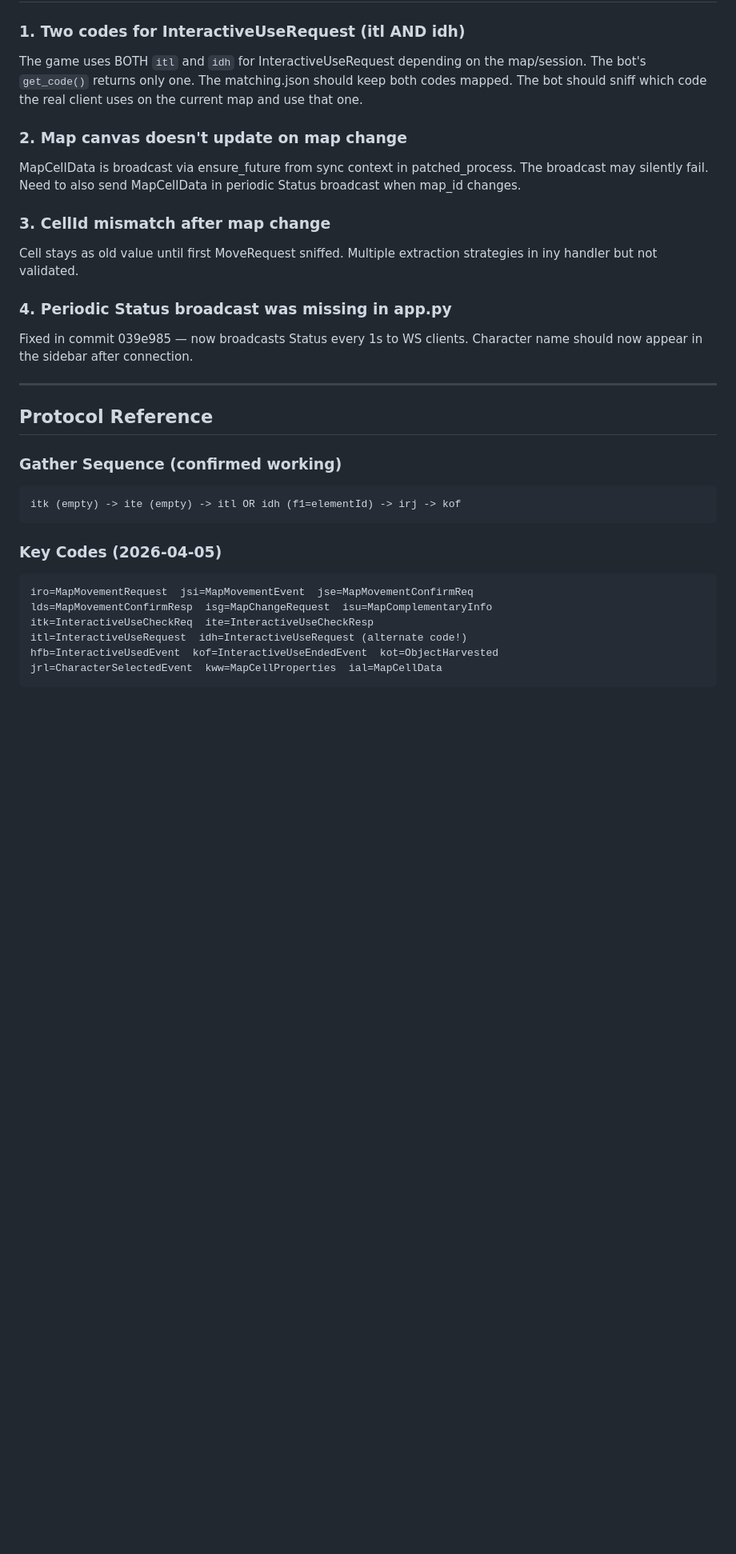
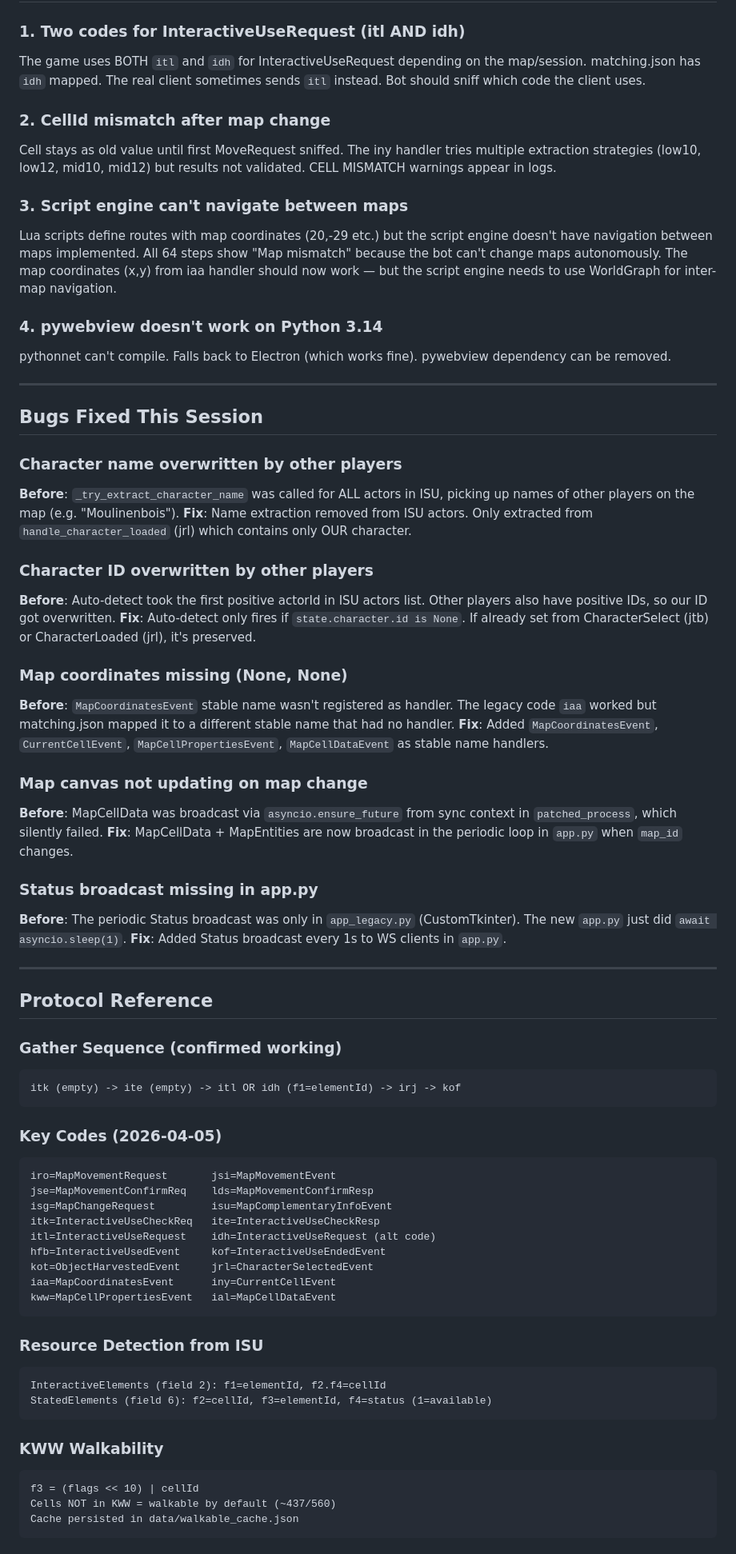
Before and after one commit to mahmoudel24rb-debug/mackbot, a Markdown page: documentation.md, the part around one of its changes. Shown at 80% size. Drawn GitHub-style; blank space fills up the shorter version.

Commit message:
docs: comprehensive update with all fixes and bugs (2026-04-05)
- All bugs fixed this session documented with before/after
- Architecture, how to run, protocol reference updated
- Known bugs: dual itl/idh, cell mismatch, script navigation
- Next steps prioritized

Co-Authored-By: Claude Opus 4.6 (1M context) <noreply@anthropic.com>

````diff
--- a/documentation.md
+++ b/documentation.md
@@ -59,22 +64,58 @@ protocol/                    <- Code matching + auto-matcher
 
 ### 1. Two codes for InteractiveUseRequest (itl AND idh)
 The game uses BOTH `itl` and `idh` for InteractiveUseRequest depending on
-the map/session. The bot's `get_code()` returns only one. The matching.json
-should keep both codes mapped. The bot should sniff which code the real
-client uses on the current map and use that one.
+the map/session. matching.json has `idh` mapped. The real client sometimes
+sends `itl` instead. Bot should sniff which code the client uses.
 
-### 2. Map canvas doesn't update on map change
-MapCellData is broadcast via ensure_future from sync context in patched_process.
-The broadcast may silently fail. Need to also send MapCellData in periodic
-Status broadcast when map_id changes.
+### 2. CellId mismatch after map change
+Cell stays as old value until first MoveRequest sniffed. The iny handler
+tries multiple extraction strategies (low10, low12, mid10, mid12) but
+results not validated. CELL MISMATCH warnings appear in logs.
 
-### 3. CellId mismatch after map change
-Cell stays as old value until first MoveRequest sniffed. Multiple extraction
-strategies in iny handler but not validated.
+### 3. Script engine can't navigate between maps
+Lua scripts define routes with map coordinates (20,-29 etc.) but the
+script engine doesn't have navigation between maps implemented. All 64
+steps show "Map mismatch" because the bot can't change maps autonomously.
+The map coordinates (x,y) from iaa handler should now work — but the
+script engine needs to use WorldGraph for inter-map navigation.
 
-### 4. Periodic Status broadcast was missing in app.py
-Fixed in commit 039e985 — now broadcasts Status every 1s to WS clients.
-Character name should now appear in the sidebar after connection.
+### 4. pywebview doesn't work on Python 3.14
+pythonnet can't compile. Falls back to Electron (which works fine).
+pywebview dependency can be removed.
+
+---
+
+## Bugs Fixed This Session
+
+### Character name overwritten by other players
+**Before**: `_try_extract_character_name` was called for ALL actors in ISU,
+picking up names of other players on the map (e.g. "Moulinenbois").
+**Fix**: Name extraction removed from ISU actors. Only extracted from
+`handle_character_loaded` (jrl) which contains only OUR character.
+
+### Character ID overwritten by other players
+**Before**: Auto-detect took the first positive actorId in ISU actors list.
+Other players also have positive IDs, so our ID got overwritten.
+**Fix**: Auto-detect only fires if `state.character.id is None`. If already
+set from CharacterSelect (jtb) or CharacterLoaded (jrl), it's preserved.
+
+### Map coordinates missing (None, None)
+**Before**: `MapCoordinatesEvent` stable name wasn't registered as handler.
+The legacy code `iaa` worked but matching.json mapped it to a different
+stable name that had no handler.
+**Fix**: Added `MapCoordinatesEvent`, `CurrentCellEvent`,
+`MapCellPropertiesEvent`, `MapCellDataEvent` as stable name handlers.
+
+### Map canvas not updating on map change
+**Before**: MapCellData was broadcast via `asyncio.ensure_future` from sync
+context in `patched_process`, which silently failed.
+**Fix**: MapCellData + MapEntities are now broadcast in the periodic loop
+in `app.py` when `map_id` changes.
+
+### Status broadcast missing in app.py
+**Before**: The periodic Status broadcast was only in `app_legacy.py`
+(CustomTkinter). The new `app.py` just did `await asyncio.sleep(1)`.
+**Fix**: Added Status broadcast every 1s to WS clients in `app.py`.
 
 ---
 
@@ -87,10 +128,27 @@ itk (empty) -> ite (empty) -> itl OR idh (f1=elementId) -> irj -> kof
 
 ### Key Codes (2026-04-05)
 ```
-iro=MapMovementRequest  jsi=MapMovementEvent  jse=MapMovementConfirmReq
-lds=MapMovementConfirmResp  isg=MapChangeRequest  isu=MapComplementaryInfo
-itk=InteractiveUseCheckReq  ite=InteractiveUseCheckResp
-itl=InteractiveUseRequest  idh=InteractiveUseRequest (alternate code!)
-hfb=InteractiveUsedEvent  kof=InteractiveUseEndedEvent  kot=ObjectHarvested
-jrl=CharacterSelectedEvent  kww=MapCellProperties  ial=MapCellData
+iro=MapMovementRequest       jsi=MapMovementEvent
+jse=MapMovementConfirmReq    lds=MapMovementConfirmResp
+isg=MapChangeRequest         isu=MapComplementaryInfoEvent
+itk=InteractiveUseCheckReq   ite=InteractiveUseCheckResp
+itl=InteractiveUseRequest    idh=InteractiveUseRequest (alt code)
+hfb=InteractiveUsedEvent     kof=InteractiveUseEndedEvent
+kot=ObjectHarvestedEvent     jrl=CharacterSelectedEvent
+iaa=MapCoordinatesEvent      iny=CurrentCellEvent
+kww=MapCellPropertiesEvent   ial=MapCellDataEvent
 ```
+
+### Resource Detection from ISU
+```
+InteractiveElements (field 2): f1=elementId, f2.f4=cellId
+StatedElements (field 6): f2=cellId, f3=elementId, f4=status (1=available)
+```
+
+### KWW Walkability
+```
+f3 = (flags << 10) | cellId
+Cells NOT in KWW = walkable by default (~437/560)
+Cache persisted in data/walkable_cache.json
+```
+
````
Also changed, not shown: other parts of documentation.md (+21 -7 lines).
